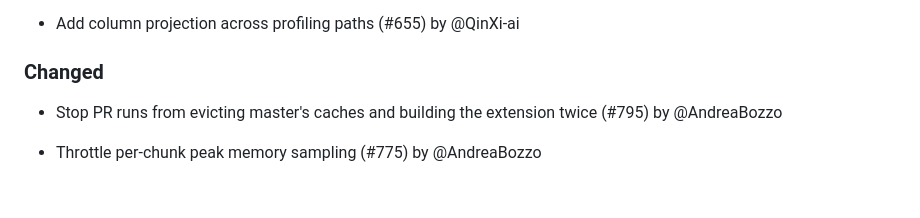
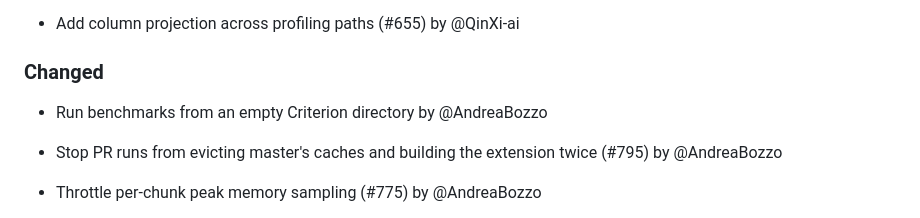
Before and after one commit to AndreaBozzo/dataprof, a Markdown page: docs/CHANGELOG.md, the part around the change. GitHub-like rendering; blank space fills up the shorter version.

Commit message:
docs(changelog): include the Criterion CI fix in 0.12.0

```diff
--- a/docs/CHANGELOG.md
+++ b/docs/CHANGELOG.md
@@ -39,6 +39,8 @@ the [0.12.0 release notes](release-notes.md).
 - Add column projection across profiling paths (#655) by @QinXi-ai
 
 ### Changed
+
+- Run benchmarks from an empty Criterion directory by @AndreaBozzo
 
 - Stop PR runs from evicting master's caches and building the extension twice (#795) by @AndreaBozzo
 
```
